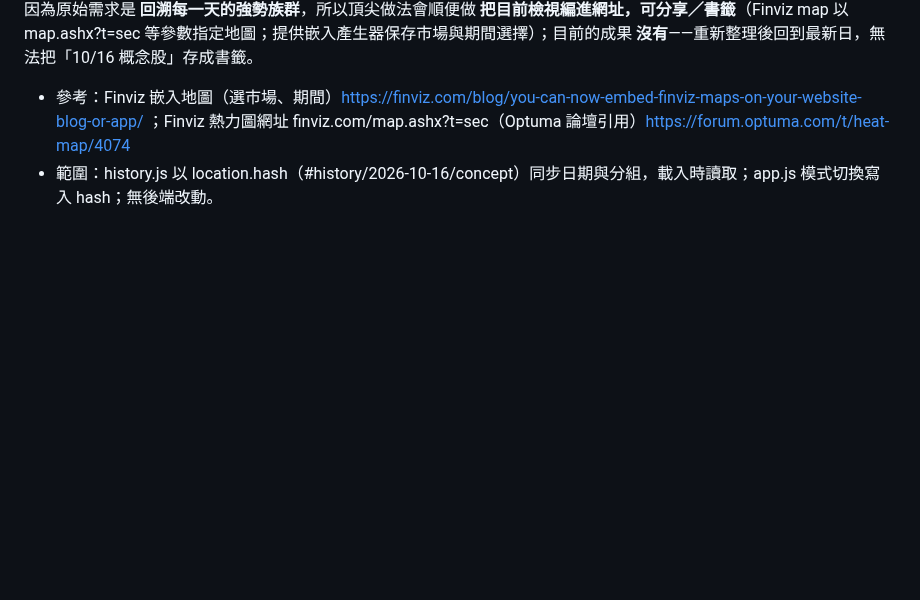
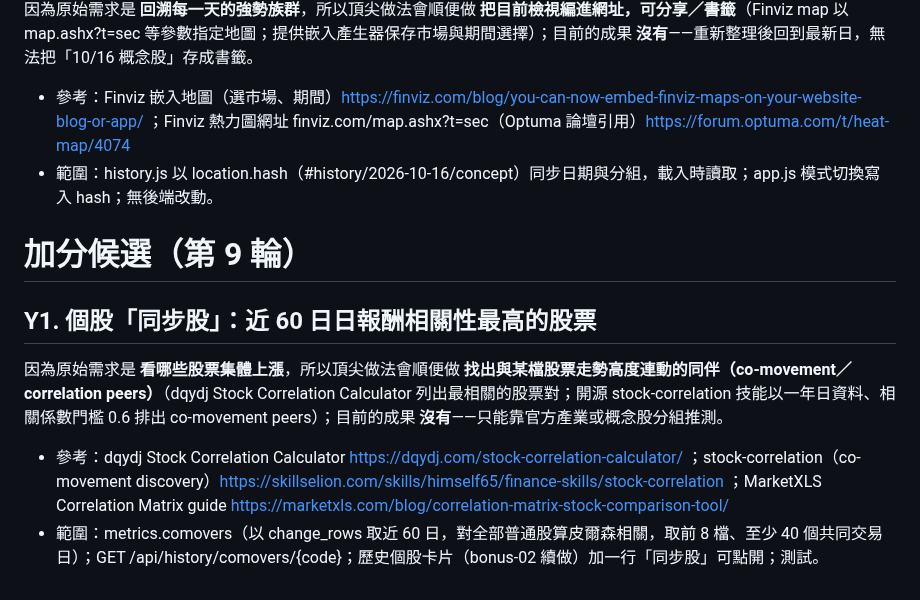
Before and after one commit to jaylooloomi/MoneyTide, a Markdown page: .agent-pipeline/candidates.md, the part around the change. Drawn GitHub-style; blank space fills up the shorter version.

Commit message:
chore(night-shift): bonus candidates round 9
Co-Authored-By: Claude Opus 5.5 <noreply@anthropic.com>

```diff
--- a/.agent-pipeline/candidates.md
+++ b/.agent-pipeline/candidates.md
@@ -115,3 +115,10 @@
 因為原始需求是 **回溯每一天的強勢族群**，所以頂尖做法會順便做 **把目前檢視編進網址，可分享／書籤**（Finviz map 以 map.ashx?t=sec 等參數指定地圖；提供嵌入產生器保存市場與期間選擇）；目前的成果 **沒有**——重新整理後回到最新日，無法把「10/16 概念股」存成書籤。
 - 參考：Finviz 嵌入地圖（選市場、期間）https://finviz.com/blog/you-can-now-embed-finviz-maps-on-your-website-blog-or-app/ ；Finviz 熱力圖網址 finviz.com/map.ashx?t=sec（Optuma 論壇引用）https://forum.optuma.com/t/heat-map/4074
 - 範圍：history.js 以 location.hash（#history/2026-10-16/concept）同步日期與分組，載入時讀取；app.js 模式切換寫入 hash；無後端改動。
+
+# 加分候選（第 9 輪）
+
+## Y1. 個股「同步股」：近 60 日日報酬相關性最高的股票
+因為原始需求是 **看哪些股票集體上漲**，所以頂尖做法會順便做 **找出與某檔股票走勢高度連動的同伴（co-movement／correlation peers）**（dqydj Stock Correlation Calculator 列出最相關的股票對；開源 stock-correlation 技能以一年日資料、相關係數門檻 0.6 排出 co-movement peers）；目前的成果 **沒有**——只能靠官方產業或概念股分組推測。
+- 參考：dqydj Stock Correlation Calculator https://dqydj.com/stock-correlation-calculator/ ；stock-correlation（co-movement discovery）https://skillselion.com/skills/himself65/finance-skills/stock-correlation ；MarketXLS Correlation Matrix guide https://marketxls.com/blog/correlation-matrix-stock-comparison-tool/
+- 範圍：metrics.comovers（以 change_rows 取近 60 日，對全部普通股算皮爾森相關，取前 8 檔、至少 40 個共同交易日）；GET /api/history/comovers/{code}；歷史個股卡片（bonus-02 續做）加一行「同步股」可點開；測試。
```
